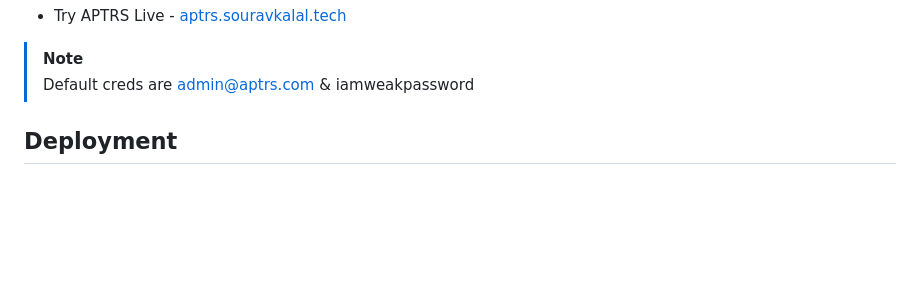
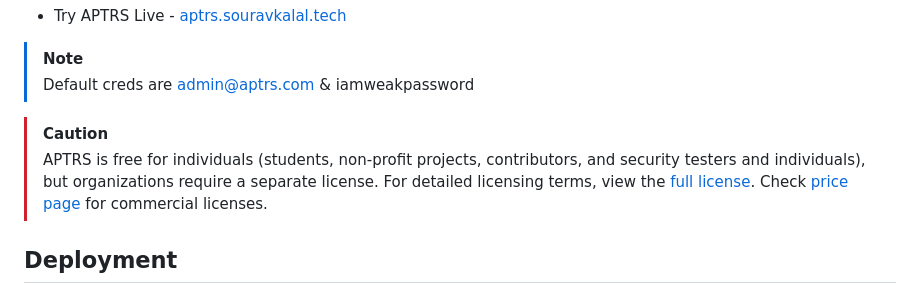
Before and after one commit to APTRS/APTRS, a Markdown page: README.md, the part around the change printed below. Drawn GitHub-style; blank space fills up the shorter version.

```diff
--- a/README.md
+++ b/README.md
@@ -46,6 +46,13 @@ If you've found APTRS helpful and valuable, your support through donations is gr
 
 > [!NOTE]
 > Default creds are admin@aptrs.com & iamweakpassword
+
+> [!CAUTION]
+> APTRS is free for individuals (students, non-profit projects, contributors, and security testers and individuals), but organizations require a separate license. For detailed licensing terms, view the [full license](license.md). Check [price page](https://aptrs.com) for commercial licenses.
+
+
+
+
 
 
 ## Deployment
```
Also changed, not shown: other parts of README.md (+1 -1 lines).
